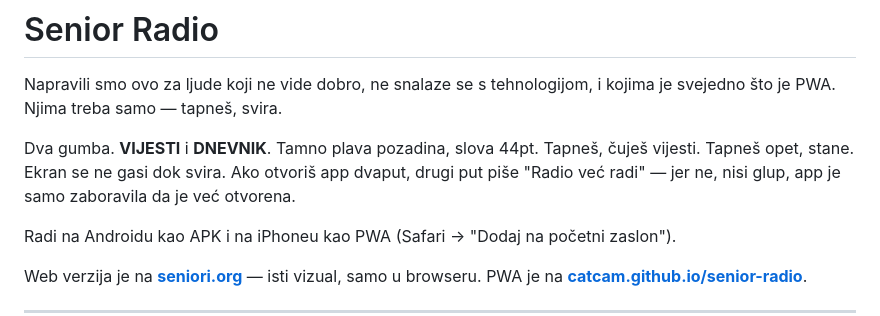
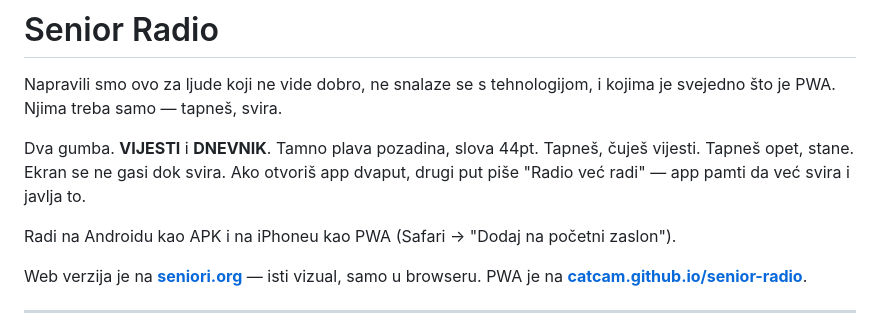
Before and after one commit to catcam/senior-radio, a Markdown page: README.md, the part around the change. Drawn GitHub-style.

Commit message:
docs: ukloni 'glup' iz README

```diff
--- a/README.md
+++ b/README.md
@@ -2,7 +2,7 @@
 
 Napravili smo ovo za ljude koji ne vide dobro, ne snalaze se s tehnologijom, i kojima je svejedno što je PWA. Njima treba samo — tapneš, svira.
 
-Dva gumba. **VIJESTI** i **DNEVNIK**. Tamno plava pozadina, slova 44pt. Tapneš, čuješ vijesti. Tapneš opet, stane. Ekran se ne gasi dok svira. Ako otvoriš app dvaput, drugi put piše "Radio već radi" — jer ne, nisi glup, app je samo zaboravila da je već otvorena.
+Dva gumba. **VIJESTI** i **DNEVNIK**. Tamno plava pozadina, slova 44pt. Tapneš, čuješ vijesti. Tapneš opet, stane. Ekran se ne gasi dok svira. Ako otvoriš app dvaput, drugi put piše "Radio već radi" — app pamti da već svira i javlja to.
 
 Radi na Androidu kao APK i na iPhoneu kao PWA (Safari → "Dodaj na početni zaslon").
 
```
